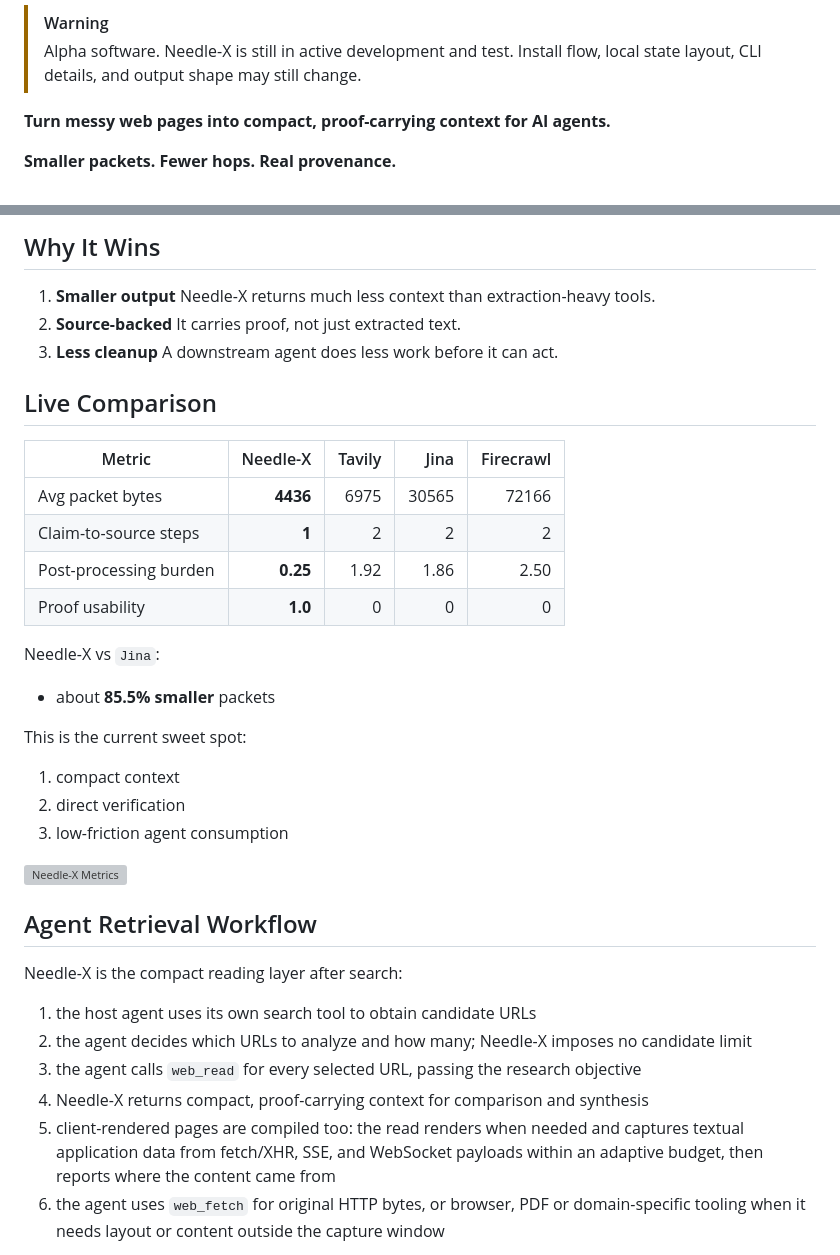
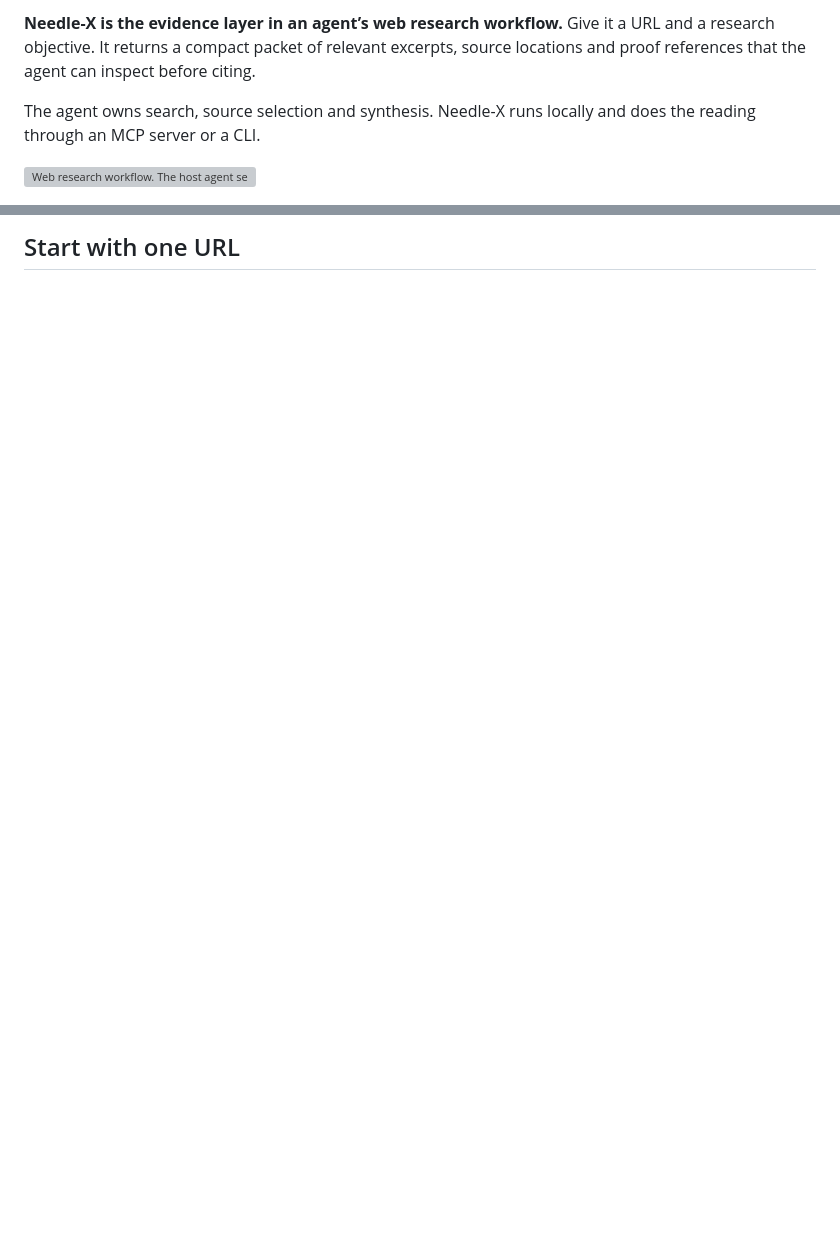
Before and after one commit to Josepavese/needlex, a Markdown page: README.md, 2 parts joined by grey strips. Drawn GitHub-style; blank space fills up the shorter version; grey boxes are pictures that could not be loaded.

```diff
--- a/README.md
+++ b/README.md
@@ -6,8 +6,7 @@
 
-> [!WARNING]
-> Alpha software. Needle-X is still in active development and test. Install flow, local state layout, CLI details, and output shape may still change.
+**Needle-X is the evidence layer in an agent’s web research workflow.** Give it a URL and a research objective. It returns a compact packet of relevant excerpts, source locations and proof references that the agent can inspect before citing.
 
-**Turn messy web pages into compact, proof-carrying context for AI agents.**
+The agent owns search, source selection and synthesis. Needle-X runs locally and does the reading through an MCP server or a CLI.
 
-**Smaller packets. Fewer hops. Real provenance.**
+![Web research workflow. The host agent searches and selects URLs, Needle-X compiles each selected page against the objective, and the host agent compares evidence and follows its source and proof references.](docs/assets/research-workflow.svg)
 
@@ -15,39 +15,3 @@
 
-## Why It Wins
+## Start with one URL
 
-1. **Smaller output**
-   Needle-X returns much less context than extraction-heavy tools.
-2. **Source-backed**
-   It carries proof, not just extracted text.
-3. **Less cleanup**
-   A downstream agent does less work before it can act.
-
-## Live Comparison
-
-| Metric | Needle-X | Tavily | Jina | Firecrawl |
-| --- | ---: | ---: | ---: | ---: |
-| Avg packet bytes | **4436** | 6975 | 30565 | 72166 |
-| Claim-to-source steps | **1** | 2 | 2 | 2 |
-| Post-processing burden | **0.25** | 1.92 | 1.86 | 2.50 |
-| Proof usability | **1.0** | 0 | 0 | 0 |
-
-Needle-X vs `Jina`:
-- about **85.5% smaller** packets
-
-This is the current sweet spot:
-1. compact context
-2. direct verification
-3. low-friction agent consumption
-
-![Needle-X Metrics](docs/assets/readme-metrics-2.png)
-
-## Agent Retrieval Workflow
-
-Needle-X is the compact reading layer after search:
-1. the host agent uses its own search tool to obtain candidate URLs
-2. the agent decides which URLs to analyze and how many; Needle-X imposes no candidate limit
-3. the agent calls `web_read` for every selected URL, passing the research objective
-4. Needle-X returns compact, proof-carrying context for comparison and synthesis
-5. client-rendered pages are compiled too: the read renders when needed and captures textual application data from fetch/XHR, SSE, and WebSocket payloads within an adaptive budget, then reports where the content came from
-6. the agent uses `web_fetch` for original HTTP bytes, or browser, PDF or domain-specific tooling when it needs layout or content outside the capture window
-
```
Also changed, not shown: other parts of README.md (+49 -108 lines), docs/assets/cli-evidence.png (added), 1 other file.
